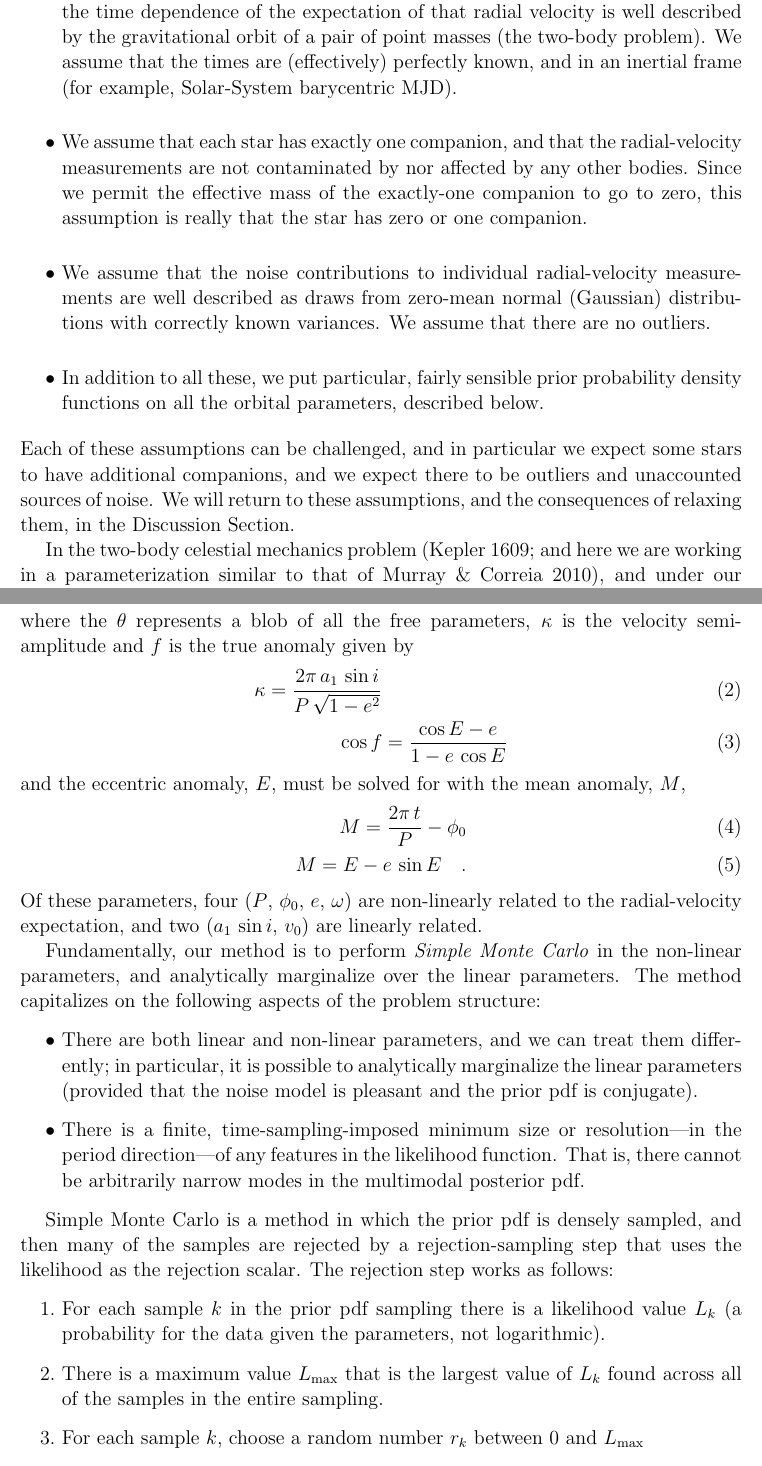
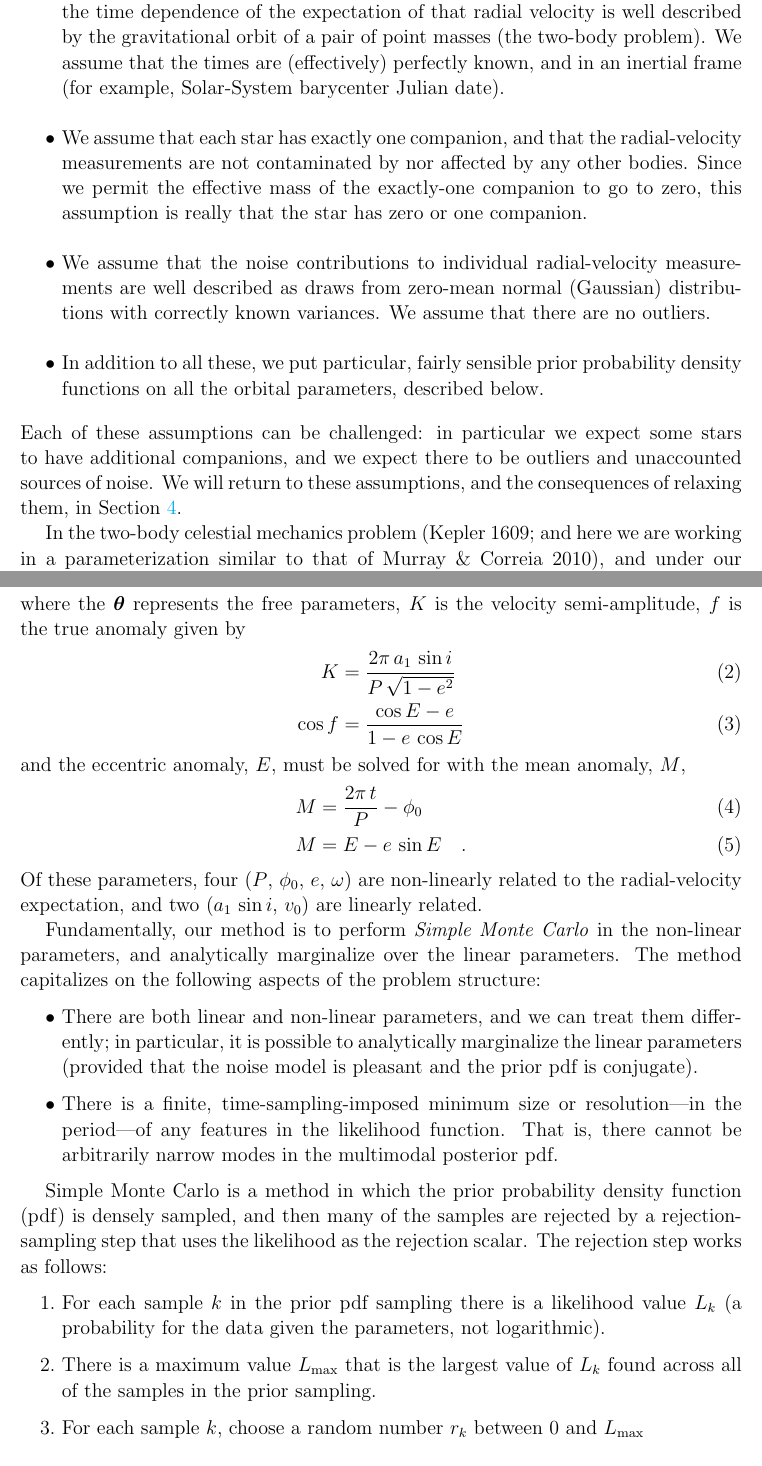
Before and after one commit to adrn/thejoker-paper, a LaTeX paper (sampler.tex): two parts of pages 3 and 4 of 16, joined at a grey line, cut so that both start at the same text. Compiled offline with pdfLaTeX; a LaTeX package or settings file that is missing is left out.

Commit message:
minor changes to hogg sections

```diff
--- a/sampler.tex
+++ b/sampler.tex
@@ -191,7 +193,7 @@ stellar systems we will use and observations thereof.
   velocity is well described by the gravitational orbit of a pair of
   point masses (the two-body problem). We assume that the times are
   (effectively) perfectly known, and in an inertial frame (for
-  example, Solar-System barycentric MJD).
+  example, Solar-System barycenter Julian date).
 \item We assume that each star has exactly one companion, and that the
   radial-velocity measurements are not contaminated by nor affected by
   any other bodies. Since we permit the effective mass of the
@@ -205,11 +207,11 @@ stellar systems we will use and observations thereof.
   prior probability density functions on all the orbital parameters,
   described below.
 \end{itemize}
-Each of these assumptions can be challenged, and in particular we
-expect some stars to have additional companions, and we expect there
-to be outliers and unaccounted sources of noise.
-We will return to these assumptions, and the consequences of relaxing
-them, in the Discussion Section.
+Each of these assumptions can be challenged: in particular we expect some stars
+to have additional companions, and we expect there to be outliers and
+unaccounted sources of noise.
+We will return to these assumptions, and the consequences of relaxing them, in
+Section~\ref{sec:discussion}.
 
 In the two-body celestial mechanics problem (\citealt{Kepler:1609}; and here we
 are working in a parameterization similar to that of \citealt{Murray:2010}), and
@@ -225,16 +227,15 @@ equation~63 in \citealt{Murray:2010})
 \end{equation}
-where the $\theta$ represents a blob of all the free parameters,
-$\kappa$ is the velocity semi-amplitude and $f$ is the true anomaly
-given by
+where the $\bs{\theta}$ represents the free parameters, $K$ is the velocity
+semi-amplitude, $f$ is the true anomaly given by
 \begin{align}
-  \kappa = \frac{2\pi\,\asini}{P\,\sqrt{1-e^2}}\\
+  K &= \frac{2\pi\,\asini}{P\,\sqrt{1-e^2}}\\
   \cos f &= \frac{\cos E - e}{1 - e\, \cos E}
 \end{align}
 and the eccentric anomaly, $E$, must be solved for with the mean
 anomaly, $M$,
 \begin{align}
-  M = \frac{2\pi\, t}{P} - \phi_0\\
-  M = E - e\,\sin E \quad .
+  M &= \frac{2\pi\, t}{P} - \phi_0\\
+  M &= E - e\,\sin E \quad .
 \end{align}
 Of these parameters, four ($P$, $\phi_0$, $e$, $\omega$) are
 non-linearly related to the radial-velocity expectation, and two
@@ -251,22 +252,21 @@ structure:
   analytically marginalize the linear parameters (provided that the
   noise model is pleasant and the prior pdf is conjugate).
 \item There is a finite, time-sampling-imposed minimum size or
-  resolution---in the period direction---of any features in the
+  resolution---in the period---of any features in the
   likelihood function. That is, there cannot be arbitrarily narrow
   modes in the multimodal posterior pdf.
 \end{itemize}
 
-Simple Monte Carlo is a method in which the prior pdf is densely
-sampled, and then many of the samples are rejected by a
-rejection-sampling step that uses the likelihood as the rejection
-scalar.
+Simple Monte Carlo is a method in which the prior probability density function
+(pdf) is densely sampled, and then many of the samples are rejected by a
+rejection-sampling step that uses the likelihood as the rejection scalar.
 The rejection step works as follows:
 \begin{enumerate}
 \item For each sample $k$ in the prior pdf sampling there is a
   likelihood value $L_k$ (a probability for the data given the
   parameters, not logarithmic).
 \item There is a maximum value $L_{\rm max}$ that is the largest value of
-  $L_k$ found across all of the samples in the entire sampling.
+  $L_k$ found across all of the samples in the prior sampling.
 \item For each sample $k$, choose a random number $r_k$ between 0 and
   $L_{\rm max}$
 \item Reject the sample $k$ if $L_k < r_k$.
```
Also changed, not shown: sampler.tex (40 more changed lines).
